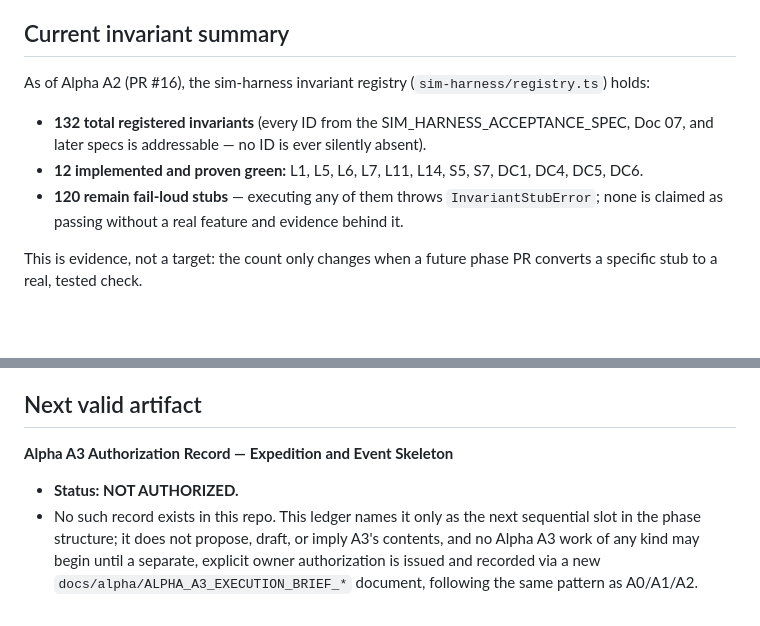
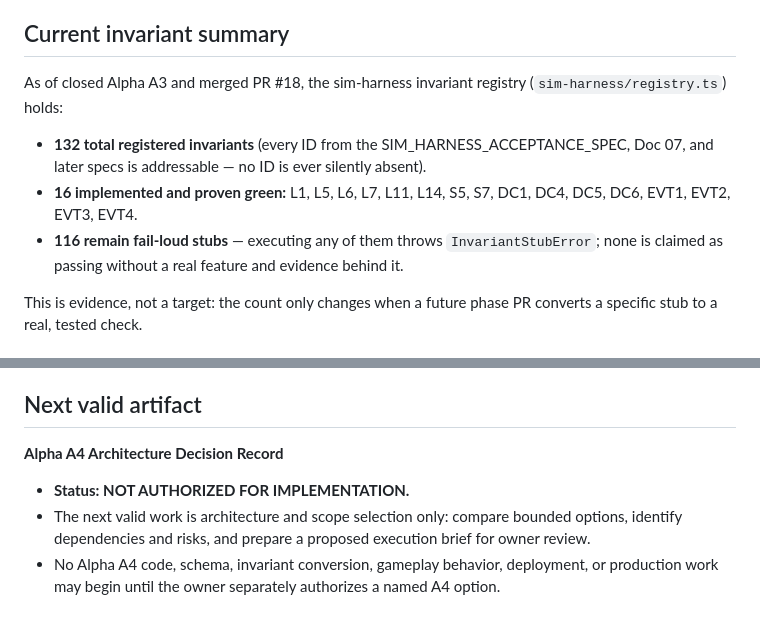
Before and after one commit to citadelnexus-cnx/harbor-guardians, a Markdown page: docs/progress/PROJECT_PROGRESS_LEDGER.md, 2 parts joined by grey strips. Drawn GitHub-style; blank space fills up the shorter version.

```diff
--- a/docs/progress/PROJECT_PROGRESS_LEDGER.md
+++ b/docs/progress/PROJECT_PROGRESS_LEDGER.md
@@ -133,11 +148,11 @@ This document tracks phase progress and authorization state across the whole pro
 
 ## Current invariant summary
 
-As of Alpha A2 (PR #16), the sim-harness invariant registry (`sim-harness/registry.ts`) holds:
+As of closed Alpha A3 and merged PR #18, the sim-harness invariant registry (`sim-harness/registry.ts`) holds:
 
 - **132 total registered invariants** (every ID from the SIM_HARNESS_ACCEPTANCE_SPEC, Doc 07, and later specs is addressable — no ID is ever silently absent).
-- **12 implemented and proven green:** L1, L5, L6, L7, L11, L14, S5, S7, DC1, DC4, DC5, DC6.
-- **120 remain fail-loud stubs** — executing any of them throws `InvariantStubError`; none is claimed as passing without a real feature and evidence behind it.
+- **16 implemented and proven green:** L1, L5, L6, L7, L11, L14, S5, S7, DC1, DC4, DC5, DC6, EVT1, EVT2, EVT3, EVT4.
+- **116 remain fail-loud stubs** — executing any of them throws `InvariantStubError`; none is claimed as passing without a real feature and evidence behind it.
 
 This is evidence, not a target: the count only changes when a future phase PR converts a specific stub to a real, tested check.
 
@@ -160,7 +175,8 @@ Recorded from the Alpha A2 review (findings not fixed in A2's scope; not blockin
 
 ## Next valid artifact
 
-**Alpha A3 Authorization Record — Expedition and Event Skeleton**
+**Alpha A4 Architecture Decision Record**
 
-- **Status: NOT AUTHORIZED.**
-- No such record exists in this repo. This ledger names it only as the next sequential slot in the phase structure; it does not propose, draft, or imply A3's contents, and no Alpha A3 work of any kind may begin until a separate, explicit owner authorization is issued and recorded via a new `docs/alpha/ALPHA_A3_EXECUTION_BRIEF_*` document, following the same pattern as A0/A1/A2.
+- **Status: NOT AUTHORIZED FOR IMPLEMENTATION.**
+- The next valid work is architecture and scope selection only: compare bounded options, identify dependencies and risks, and prepare a proposed execution brief for owner review.
+- No Alpha A4 code, schema, invariant conversion, gameplay behavior, deployment, or production work may begin until the owner separately authorizes a named A4 option.
```
Also changed, not shown: other parts of docs/progress/PROJECT_PROGRESS_LEDGER.md (+24 -9 lines), CLAUDE.md (+1 -1 lines), docs/alpha/README.md (+21 -16 lines).
